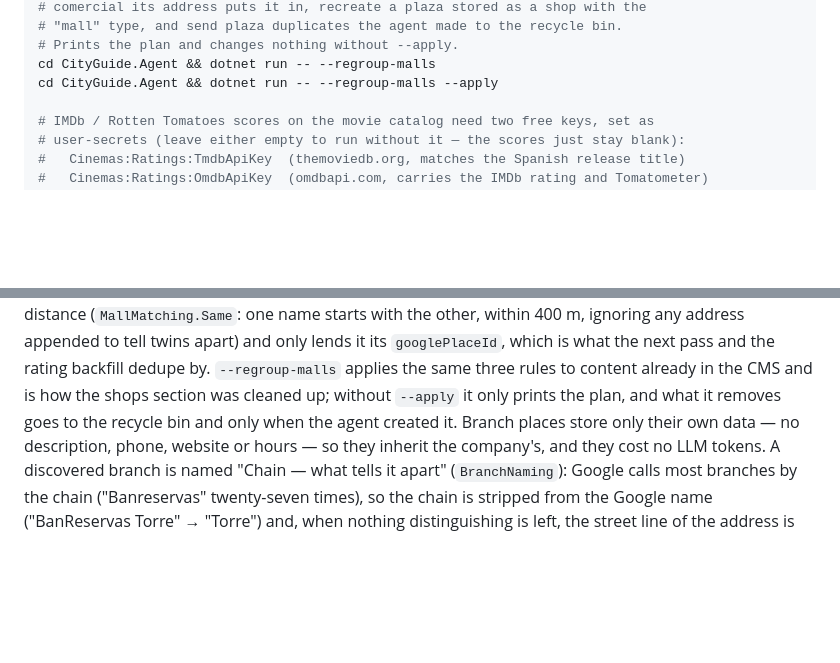
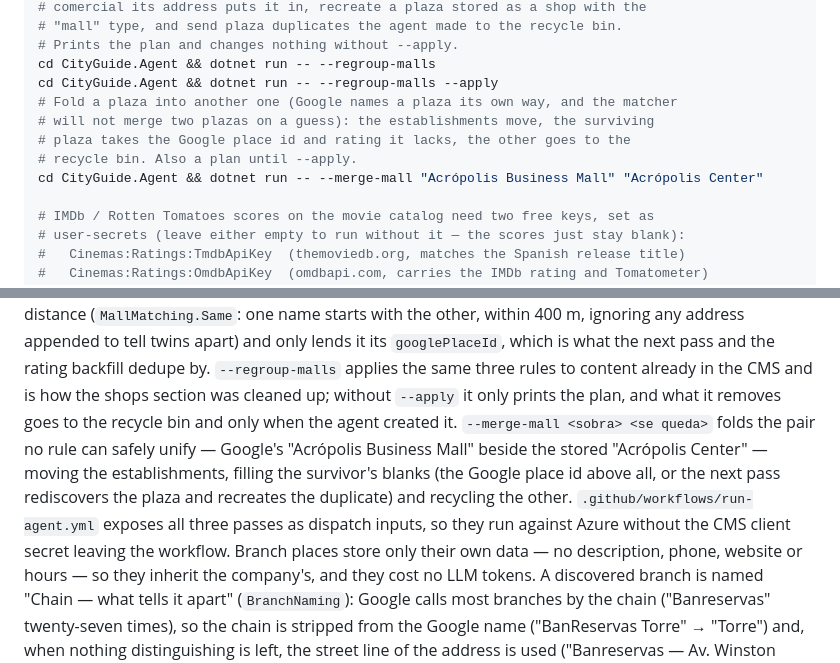
Before and after one commit to RubenTejada/CityGuide, a Markdown page: CLAUDE.md, 2 parts joined by grey strips. GitHub-like rendering; blank space fills up the shorter version.

Commit message:
docs: describe the plaza merge pass
Co-Authored-By: Claude Opus 5 <noreply@anthropic.com>

```diff
--- a/CLAUDE.md
+++ b/CLAUDE.md
@@ -39,6 +39,11 @@ cd CityGuide.Agent && dotnet run -- --section restaurantes --publish
 # Prints the plan and changes nothing without --apply.
 cd CityGuide.Agent && dotnet run -- --regroup-malls
 cd CityGuide.Agent && dotnet run -- --regroup-malls --apply
+# Fold a plaza into another one (Google names a plaza its own way, and the matcher
+# will not merge two plazas on a guess): the establishments move, the surviving
+# plaza takes the Google place id and rating it lacks, the other goes to the
+# recycle bin. Also a plan until --apply.
+cd CityGuide.Agent && dotnet run -- --merge-mall "Acrópolis Business Mall" "Acrópolis Center"
 
 # IMDb / Rotten Tomatoes scores on the movie catalog need two free keys, set as
 # user-secrets (leave either empty to run without it — the scores just stay blank):
@@ -79,7 +84,13 @@ with the other, within 400 m, ignoring any address appended to tell twins apart)
 lends it its `googlePlaceId`, which is what the next pass and the rating backfill dedupe
 by. `--regroup-malls` applies the same three rules to content already in the CMS and is
 how the shops section was cleaned up; without `--apply` it only prints the plan, and what
-it removes goes to the recycle bin and only when the agent created it. Branch places
+it removes goes to the recycle bin and only when the agent created it. `--merge-mall
+<sobra> <se queda>` folds the pair no rule can safely unify — Google's "Acrópolis Business
+Mall" beside the stored "Acrópolis Center" — moving the establishments, filling the
+survivor's blanks (the Google place id above all, or the next pass rediscovers the plaza
+and recreates the duplicate) and recycling the other. `.github/workflows/run-agent.yml`
+exposes all three passes as dispatch inputs, so they run against Azure without the CMS
+client secret leaving the workflow. Branch places
 store only their own data — no description, phone, website or hours — so they inherit the
 company's, and they cost no LLM tokens. A discovered branch is named "Chain — what tells it
 apart" (`BranchNaming`): Google calls most branches by the chain ("Banreservas" twenty-seven
```
